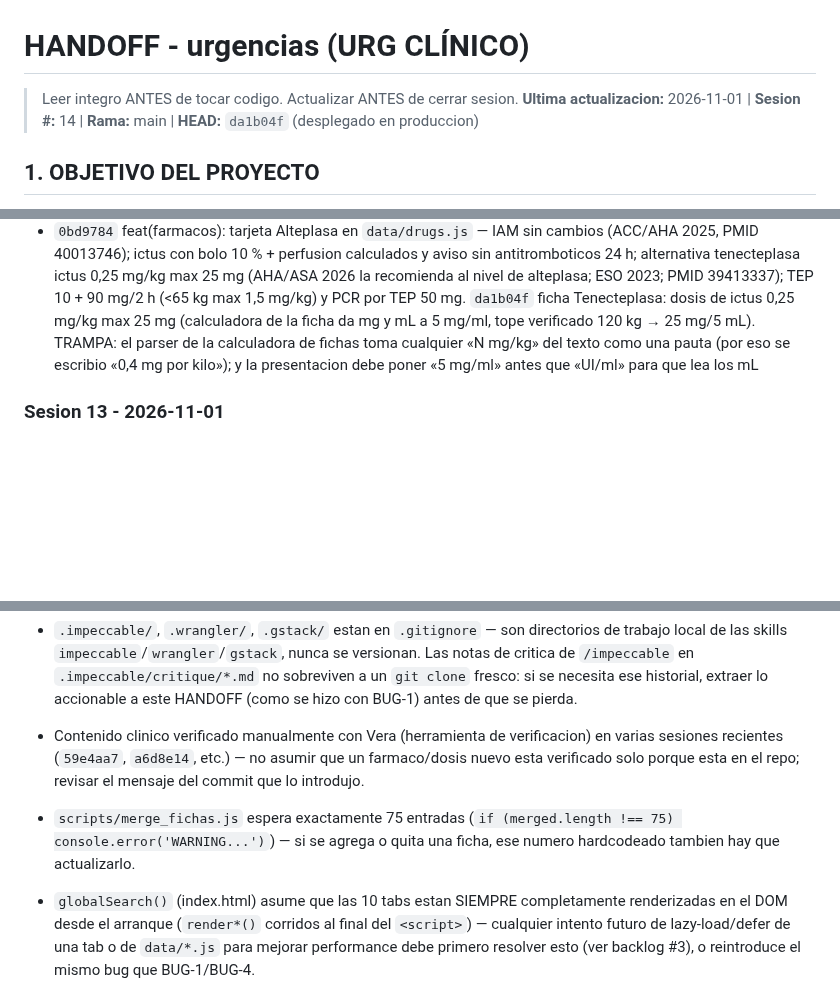
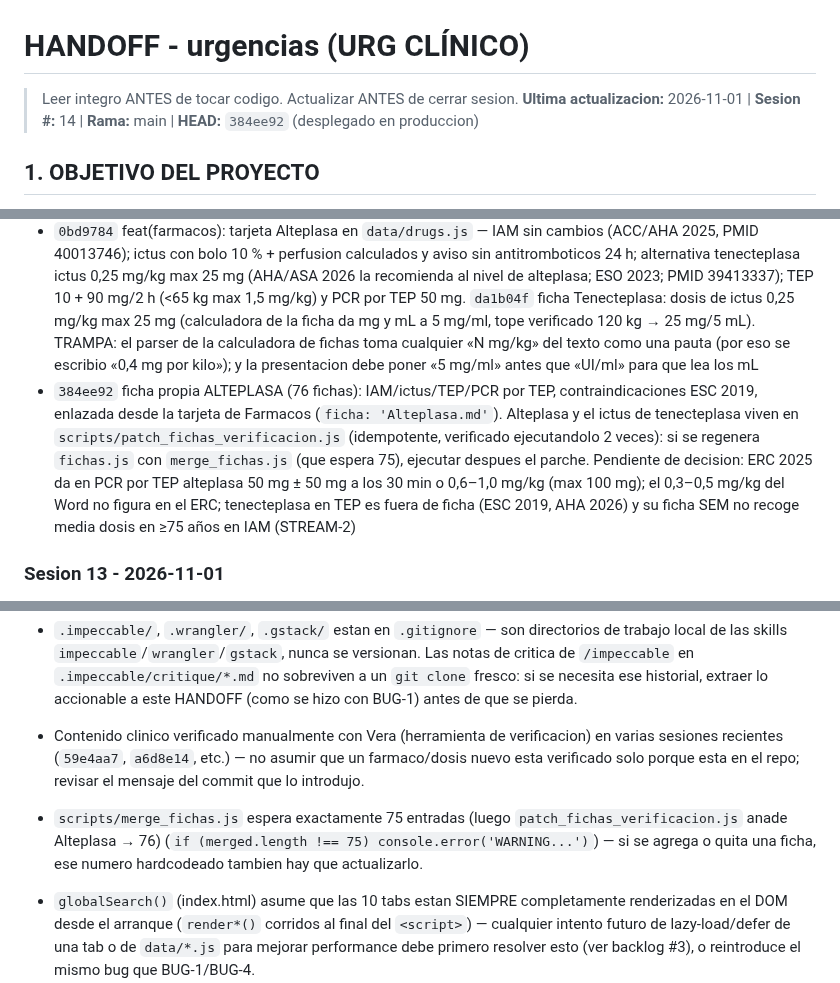
Before and after one commit to juliandavidhiguera/urgencias, a Markdown page: HANDOFF.md, 3 parts joined by grey strips. Drawn GitHub-style; blank space fills up the shorter version.

Commit message:
docs(handoff): ficha de alteplasa (384ee92)
Co-Authored-By: Claude <noreply@anthropic.com>

```diff
--- a/HANDOFF.md
+++ b/HANDOFF.md
@@ -1,6 +1,6 @@
 # HANDOFF - urgencias (URG CLÍNICO)
 > Leer integro ANTES de tocar codigo. Actualizar ANTES de cerrar sesion.
-**Ultima actualizacion:** 2026-11-01 | **Sesion #:** 14 | **Rama:** main | **HEAD:** `da1b04f` (desplegado en produccion)
+**Ultima actualizacion:** 2026-11-01 | **Sesion #:** 14 | **Rama:** main | **HEAD:** `384ee92` (desplegado en produccion)
 
 ## 1. OBJETIVO DEL PROYECTO
 PWA de consulta rapida para urgencias: cheatsheets, escalas clinicas, formulas, protocolos de codigos de activacion (IAM/ictus/trauma/sepsis/riesgo suicidio), farmacos con perfusion IV calculada por peso, checklist de intubacion/SIR, fichas tecnicas y bibliografia. "Terminado" no aplica (herramienta viva de uso clinico); cada sesion anade/corrige contenido o UI.
@@ -70,6 +70,7 @@ PWA de consulta rapida para urgencias: cheatsheets, escalas clinicas, formulas,
 - Verificacion de dosis (Vera + Perplexity, /md-urg-hosp) → `c70f885` fix(protocolos): asma prednisona fija 40–50 mg/dia (GINA/GEMA; SEMES mg/kg como nota); salbutamol IV solo rescate refractario; notas de evidencia (budesonida NEB 0,5 mg = pauta SEMES, ensayo adulto uso 9 mg; VMNI/VMI = pauta SEMES; noradrenalina inicio = pauta local). TEP: alteplasa en PCR 50 mg bolo + 2.a dosis 50 mg a los 15–30 min sin ROSC (max 100 mg) segun OUH Medicines Information Leaflet ene 2026 (PDF del usuario en Downloads), se mantiene 0,3–0,5 mg/kg; HNF preferente con ClCr ≤30 en C1–C2 (ESC), enoxaparina c/24 h + anti-Xa como alternativa (AHA 2026); fibrinolisis «a considerar» en D (AHA 2026)
 - No verificable con Vera/Perplexity: subcategorias C1–E2 AHA 2026, NT-proBNP ≥600, VD/VI ≥1,0, tope 1,5 mg/kg <65 kg de la ficha tecnica. OUH da tabla por peso para TEP con pulso (<50 kg 10+50; 50–64 kg 10+70; ≥65 kg 10+90) distinta del 1,5 mg/kg: no aplicada, pendiente de decision del usuario
 - `0bd9784` feat(farmacos): tarjeta Alteplasa en `data/drugs.js` — IAM sin cambios (ACC/AHA 2025, PMID 40013746); ictus con bolo 10 % + perfusion calculados y aviso sin antitromboticos 24 h; alternativa tenecteplasa ictus 0,25 mg/kg max 25 mg (AHA/ASA 2026 la recomienda al nivel de alteplasa; ESO 2023; PMID 39413337); TEP 10 + 90 mg/2 h (<65 kg max 1,5 mg/kg) y PCR por TEP 50 mg. `da1b04f` ficha Tenecteplasa: dosis de ictus 0,25 mg/kg max 25 mg (calculadora de la ficha da mg y mL a 5 mg/ml, tope verificado 120 kg → 25 mg/5 mL). TRAMPA: el parser de la calculadora de fichas toma cualquier «N mg/kg» del texto como una pauta (por eso se escribio «0,4 mg por kilo»); y la presentacion debe poner «5 mg/ml» antes que «UI/ml» para que lea los mL
+- `384ee92` ficha propia ALTEPLASA (76 fichas): IAM/ictus/TEP/PCR por TEP, contraindicaciones ESC 2019, enlazada desde la tarjeta de Farmacos (`ficha: 'Alteplasa.md'`). Alteplasa y el ictus de tenecteplasa viven en `scripts/patch_fichas_verificacion.js` (idempotente, verificado ejecutandolo 2 veces): si se regenera `fichas.js` con `merge_fichas.js` (que espera 75), ejecutar despues el parche. Pendiente de decision: ERC 2025 da en PCR por TEP alteplasa 50 mg ± 50 mg a los 30 min o 0,6–1,0 mg/kg (max 100 mg); el 0,3–0,5 mg/kg del Word no figura en el ERC; tenecteplasa en TEP es fuera de ficha (ESC 2019, AHA 2026) y su ficha SEM no recoge media dosis en ≥75 años en IAM (STREAM-2)
 
 ### Sesion 13 - 2026-11-01
 - Modificado: `index.html` (solo `<style>` + 4 `style` inline de textarea/select) -> tipografia y contraste (`/impeccable` typeset: evaluacion + detector en paralelo, vista previa `preview.html` aprobada por el usuario antes de aplicar)
@@ -230,7 +231,7 @@ PWA de consulta rapida para urgencias: cheatsheets, escalas clinicas, formulas,
 - `medicamentos/*.md` son texto crudo extraido de PDF (catalan) — contienen caracteres de Private Use Area por glifos de fuente incrustada que `parse_fichas.js` limpia con una regex (`raw.replace(/[-]/g, '')`, linea ~24) — no editar esos `.md` a mano sin entender ese artefacto.
 - `.impeccable/`, `.wrangler/`, `.gstack/` estan en `.gitignore` — son directorios de trabajo local de las skills `impeccable`/`wrangler`/`gstack`, nunca se versionan. Las notas de critica de `/impeccable` en `.impeccable/critique/*.md` no sobreviven a un `git clone` fresco: si se necesita ese historial, extraer lo accionable a este HANDOFF (como se hizo con BUG-1) antes de que se pierda.
 - Contenido clinico verificado manualmente con Vera (herramienta de verificacion) en varias sesiones recientes (`59e4aa7`, `a6d8e14`, etc.) — no asumir que un farmaco/dosis nuevo esta verificado solo porque esta en el repo; revisar el mensaje del commit que lo introdujo.
-- `scripts/merge_fichas.js` espera exactamente 75 entradas (`if (merged.length !== 75) console.error('WARNING...')`) — si se agrega o quita una ficha, ese numero hardcodeado tambien hay que actualizarlo.
+- `scripts/merge_fichas.js` espera exactamente 75 entradas (luego `patch_fichas_verificacion.js` anade Alteplasa → 76) (`if (merged.length !== 75) console.error('WARNING...')`) — si se agrega o quita una ficha, ese numero hardcodeado tambien hay que actualizarlo.
 - `globalSearch()` (index.html) asume que las 10 tabs estan SIEMPRE completamente renderizadas en el DOM desde el arranque (`render*()` corridos al final del `<script>`) — cualquier intento futuro de lazy-load/defer de una tab o de `data/*.js` para mejorar performance debe primero resolver esto (ver backlog #3), o reintroduce el mismo bug que BUG-1/BUG-4.
 - `data/drugs.js` y `data/infusions.js` describen el MISMO farmaco con campos distintos (`dilution`/`doseRange` vs `mg`/`vol`/`doseMin`/`doseMax`) — si un farmaco esta en ambos archivos, NUNCA le agregues un `doseCalc`/`extra` en `drugs.js` que calcule mL/h con una dilucion propia: usa `infusionRef` + el boton "Perfusion IV" para remitir a `infusions.js` (ver seccion 2 y BUG-2).
 - **Un `<details>` cerrado oculta TODO hijo que no sea `<summary>`** (Chrome lo envuelve en un `::details-content` interno que colapsa cuando `open=false`) — NO se puede poner un boton/elemento persistente-visible como hermano de `<summary>` esperando que se vea con la tarjeta colapsada; solo se ve con `<details open>`. Confirmado en sesion 3 (backlog #2, revertido) con `card.open=true/false` + `offsetTop` via JS. Cualquier control que deba estar visible en el estado colapsado (favoritos, badges, etc.) tiene que ir DENTRO de `<summary>`, aceptando el patron control-dentro-de-control.
```
